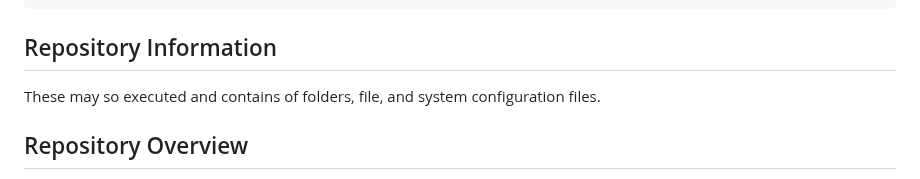
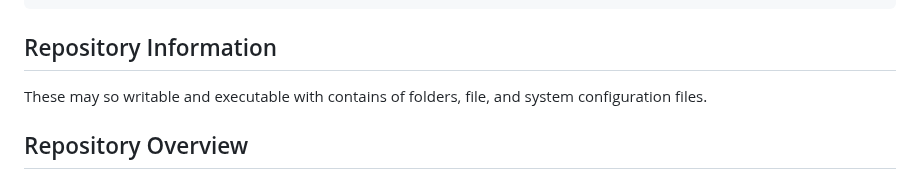
Before and after one commit to reyhan-jr-injector/2.0, a Markdown page: README.md, the part around the change. GitHub-like rendering.

```diff
--- a/README.md
+++ b/README.md
@@ -259,7 +259,7 @@ TODO: Guide users through getting your code up and running to keep everything is
 
 
 ## Repository Information
-These may so executed and contains of folders, file, and system configuration files.
+These may so writable and executable with contains of folders, file, and system configuration files.
 
 ## Repository Overview
 
```
